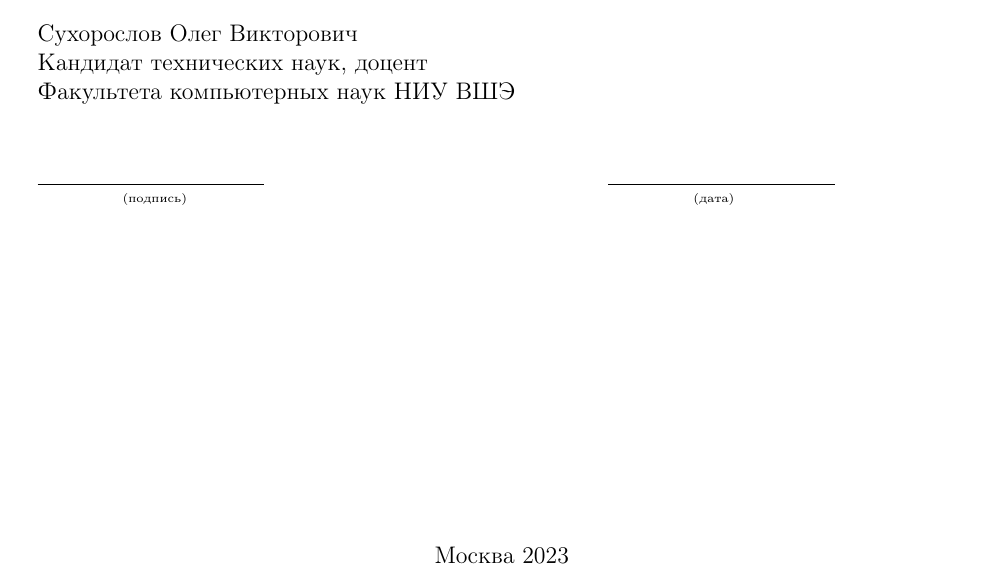
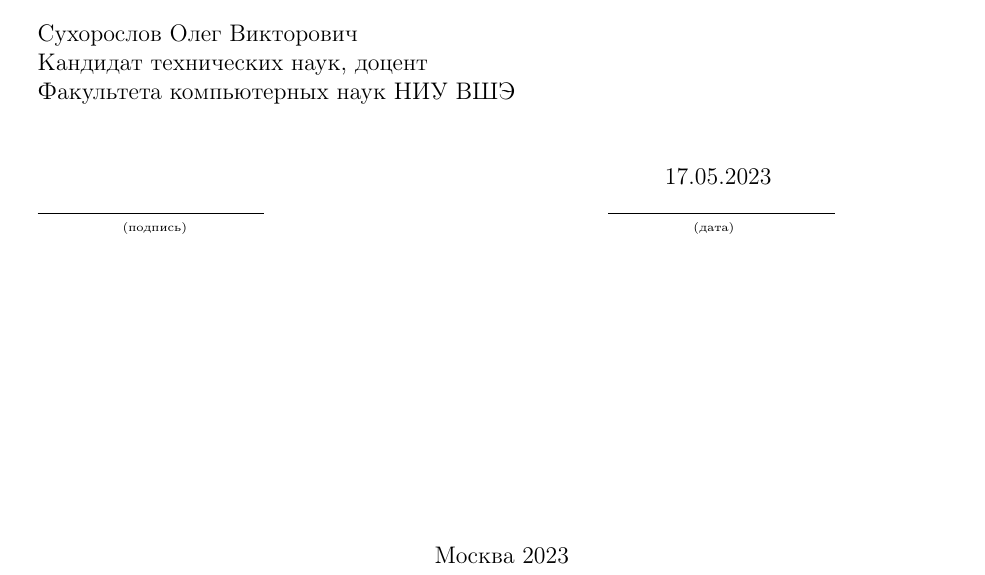
Before and after one commit to nogokama/ThirdYearCoursework, a LaTeX document (Content/main.tex, which reads Content/Parts/title.tex): part of page 1 of 35, cut so that both start at the same text. Compiled offline with pdfLaTeX.

Commit message:
this date

```diff
--- a/Content/Parts/title.tex
+++ b/Content/Parts/title.tex
@@ -44,6 +44,7 @@
 Сухорослов Олег Викторович \\
 Кандидат технических наук, доцент \\
 Факультета компьютерных наук НИУ ВШЭ \vspace{10mm}\\
+  & \hspace{1cm}\thisdate\\
 \rule{4cm}{0.15mm}  &  \rule{4cm}{0.15mm} \vspace{-2mm}\\
 {\hskip 1.5cm}\tiny{(подпись)} & {\hskip 1.5cm}\tiny{(дата)} \\
 \end{tabular}}
```
